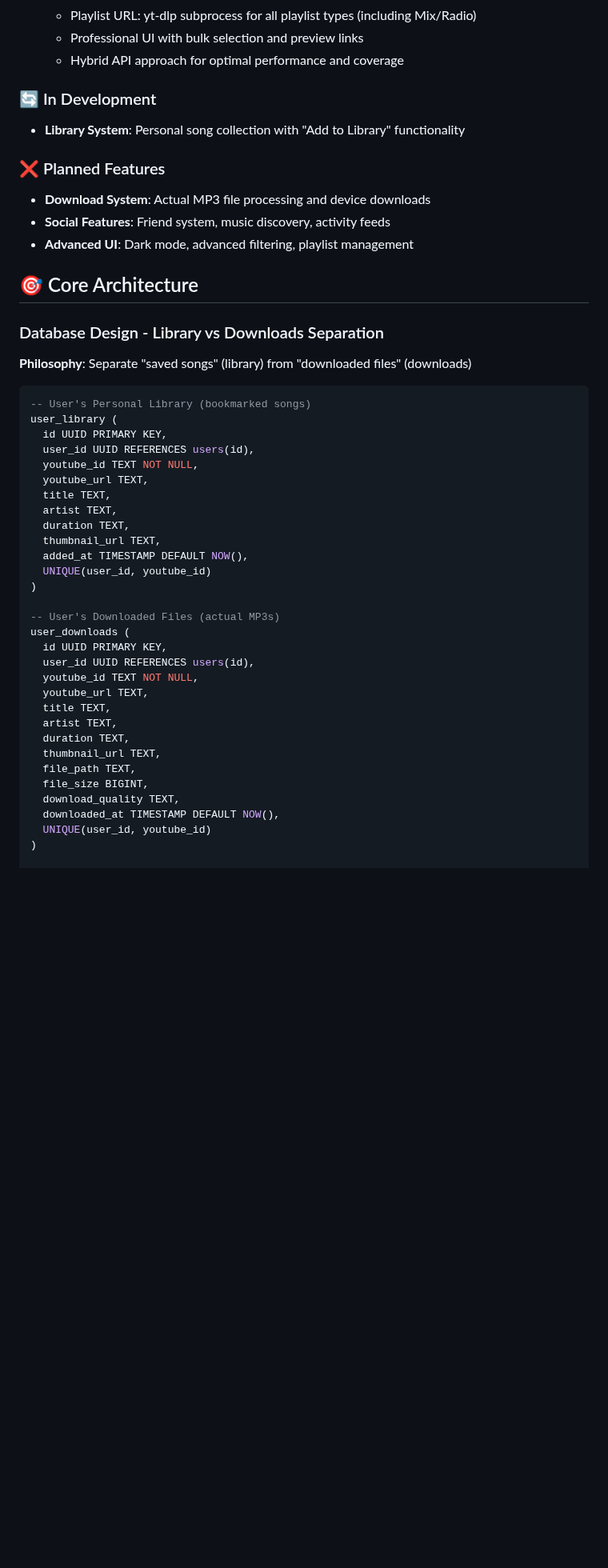
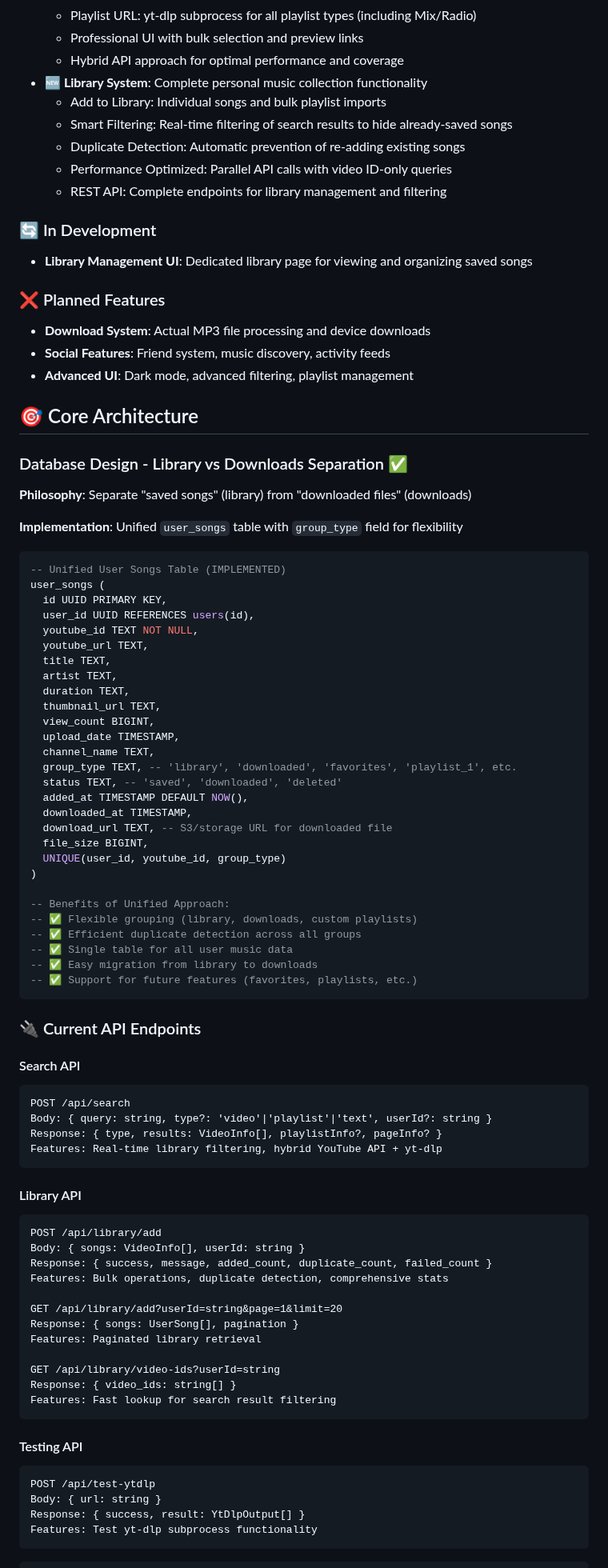
Before and after one commit to Musyonchez/yt, a Markdown page: README.md, the part around the change. Shown at 80% size. GitHub-like rendering; blank space fills up the shorter version.

Commit message:
Update documentation with completed library system implementation
## Documentation Updates
- **CLAUDE.md**: Updated implementation status, technical architecture, and library system details
- **README.md**: Added comprehensive library system status, API endpoints, and database schema
- **Project Status**: Moved library system from "In Development" to "Completed"

## Key Updates
- ✅ Library System: Complete with Add to Library functionality and smart filtering
- ✅ API Endpoints: Documented all current REST endpoints with examples
- ✅ Database Schema: Updated with unified user_songs table implementation
- ✅ Technical Architecture: Added library filtering and API design details
- ✅ Performance Features: Documented parallel queries and optimization strategies

## Current Implementation Status
- Search System: Complete (text, video URL, playlist URL with yt-dlp)
- Library System: Complete (Add to Library, filtering, duplicate detection)
- Next Priority: Library Management UI for viewing/organizing saved songs

🤖 Generated with [Claude Code](https://claude.ai/code)

Co-Authored-By: Claude <noreply@anthropic.com>

````diff
--- a/README.md
+++ b/README.md
@@ -19,9 +19,15 @@ Professional SaaS-grade YouTube MP3 platform with social features. Multi-user ap
   - Playlist URL: yt-dlp subprocess for all playlist types (including Mix/Radio)
   - Professional UI with bulk selection and preview links
   - Hybrid API approach for optimal performance and coverage
+- **🆕 Library System**: Complete personal music collection functionality
+  - Add to Library: Individual songs and bulk playlist imports
+  - Smart Filtering: Real-time filtering of search results to hide already-saved songs
+  - Duplicate Detection: Automatic prevention of re-adding existing songs
+  - Performance Optimized: Parallel API calls with video ID-only queries
+  - REST API: Complete endpoints for library management and filtering
 
 ### 🔄 In Development
-- **Library System**: Personal song collection with "Add to Library" functionality
+- **Library Management UI**: Dedicated library page for viewing and organizing saved songs
 
 ### ❌ Planned Features
 - **Download System**: Actual MP3 file processing and device downloads
@@ -30,13 +36,15 @@ Professional SaaS-grade YouTube MP3 platform with social features. Multi-user ap
 
 ## 🎯 Core Architecture
 
-### Database Design - Library vs Downloads Separation
+### Database Design - Library vs Downloads Separation ✅
 
 **Philosophy**: Separate "saved songs" (library) from "downloaded files" (downloads)
 
+**Implementation**: Unified `user_songs` table with `group_type` field for flexibility
+
 ```sql
--- User's Personal Library (bookmarked songs)
-user_library (
+-- Unified User Songs Table (IMPLEMENTED)
+user_songs (
   id UUID PRIMARY KEY,
   user_id UUID REFERENCES users(id),
   youtube_id TEXT NOT NULL,
@@ -45,27 +53,61 @@ user_library (
   artist TEXT,
   duration TEXT,
   thumbnail_url TEXT,
+  view_count BIGINT,
+  upload_date TIMESTAMP,
+  channel_name TEXT,
+  group_type TEXT, -- 'library', 'downloaded', 'favorites', 'playlist_1', etc.
+  status TEXT, -- 'saved', 'downloaded', 'deleted'
   added_at TIMESTAMP DEFAULT NOW(),
-  UNIQUE(user_id, youtube_id)
+  downloaded_at TIMESTAMP,
+  download_url TEXT, -- S3/storage URL for downloaded file
+  file_size BIGINT,
+  UNIQUE(user_id, youtube_id, group_type)
 )
 
--- User's Downloaded Files (actual MP3s)
-user_downloads (
-  id UUID PRIMARY KEY,
-  user_id UUID REFERENCES users(id),
-  youtube_id TEXT NOT NULL,
-  youtube_url TEXT,
-  title TEXT,
-  artist TEXT,
-  duration TEXT,
-  thumbnail_url TEXT,
-  file_path TEXT,
-  file_size BIGINT,
-  download_quality TEXT,
-  downloaded_at TIMESTAMP DEFAULT NOW(),
-  UNIQUE(user_id, youtube_id)
-)
+-- Benefits of Unified Approach:
+-- ✅ Flexible grouping (library, downloads, custom playlists)
+-- ✅ Efficient duplicate detection across all groups
+-- ✅ Single table for all user music data
+-- ✅ Easy migration from library to downloads
+-- ✅ Support for future features (favorites, playlists, etc.)
+```
 
+### 🔌 Current API Endpoints
+
+#### Search API
+```
+POST /api/search
+Body: { query: string, type?: 'video'|'playlist'|'text', userId?: string }
+Response: { type, results: VideoInfo[], playlistInfo?, pageInfo? }
+Features: Real-time library filtering, hybrid YouTube API + yt-dlp
+```
+
+#### Library API
+```
+POST /api/library/add
+Body: { songs: VideoInfo[], userId: string }
+Response: { success, message, added_count, duplicate_count, failed_count }
+Features: Bulk operations, duplicate detection, comprehensive stats
+
+GET /api/library/add?userId=string&page=1&limit=20
+Response: { songs: UserSong[], pagination }
+Features: Paginated library retrieval
+
+GET /api/library/video-ids?userId=string
+Response: { video_ids: string[] }
+Features: Fast lookup for search result filtering
+```
+
+#### Testing API
+```
+POST /api/test-ytdlp
+Body: { url: string }
+Response: { success, result: YtDlpOutput[] }
+Features: Test yt-dlp subprocess functionality
+```
+
+```sql
 -- Existing: User Profiles
 users (
   id UUID PRIMARY KEY REFERENCES auth.users(id),
````
Also changed, not shown: CLAUDE.md (+27 -17 lines).
